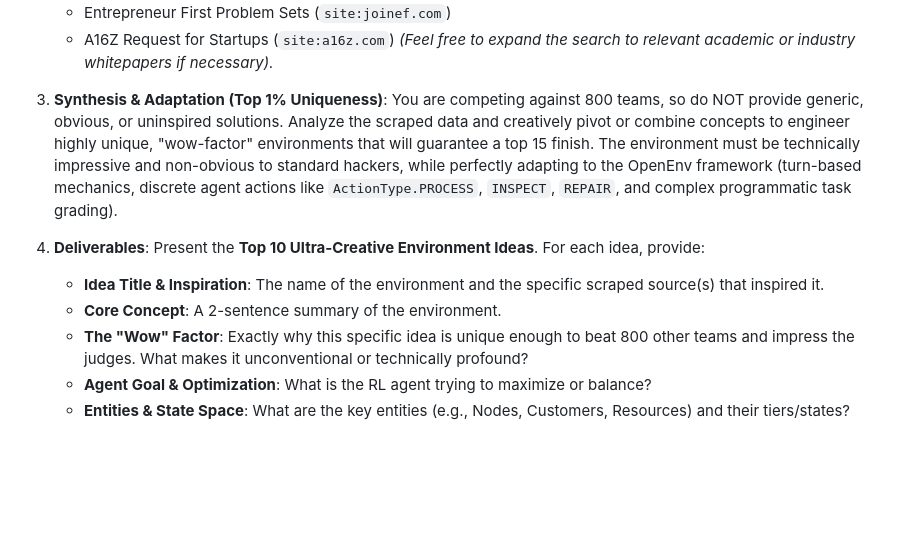
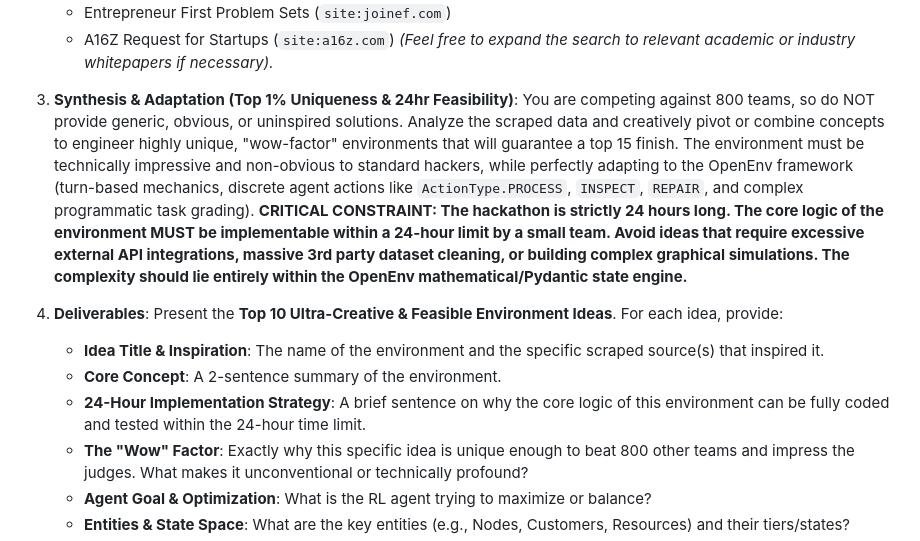
Before and after one commit to Ayush-Kumar0207/panopticon-protocol-v3, a Markdown page: HACKATHON_PROMPT.md, the part around the change. Drawn GitHub-style; blank space fills up the shorter version.

Commit message:
feat: update hackathon prompt with 24-hour feasibility constraints and add a list of 10 creative transportation environment ideas.

```diff
--- a/HACKATHON_PROMPT.md
+++ b/HACKATHON_PROMPT.md
@@ -34,11 +34,12 @@ My problem statement is:
    - A16Z Request for Startups (`site:a16z.com`)
    *(Feel free to expand the search to relevant academic or industry whitepapers if necessary).*
 
-3. **Synthesis & Adaptation (Top 1% Uniqueness)**: You are competing against 800 teams, so do NOT provide generic, obvious, or uninspired solutions. Analyze the scraped data and creatively pivot or combine concepts to engineer highly unique, "wow-factor" environments that will guarantee a top 15 finish. The environment must be technically impressive and non-obvious to standard hackers, while perfectly adapting to the OpenEnv framework (turn-based mechanics, discrete agent actions like `ActionType.PROCESS`, `INSPECT`, `REPAIR`, and complex programmatic task grading).
+3. **Synthesis & Adaptation (Top 1% Uniqueness & 24hr Feasibility)**: You are competing against 800 teams, so do NOT provide generic, obvious, or uninspired solutions. Analyze the scraped data and creatively pivot or combine concepts to engineer highly unique, "wow-factor" environments that will guarantee a top 15 finish. The environment must be technically impressive and non-obvious to standard hackers, while perfectly adapting to the OpenEnv framework (turn-based mechanics, discrete agent actions like `ActionType.PROCESS`, `INSPECT`, `REPAIR`, and complex programmatic task grading). **CRITICAL CONSTRAINT: The hackathon is strictly 24 hours long. The core logic of the environment MUST be implementable within a 24-hour limit by a small team. Avoid ideas that require excessive external API integrations, massive 3rd party dataset cleaning, or building complex graphical simulations. The complexity should lie entirely within the OpenEnv mathematical/Pydantic state engine.**
 
-4. **Deliverables**: Present the **Top 10 Ultra-Creative Environment Ideas**. For each idea, provide:
+4. **Deliverables**: Present the **Top 10 Ultra-Creative & Feasible Environment Ideas**. For each idea, provide:
    - **Idea Title & Inspiration**: The name of the environment and the specific scraped source(s) that inspired it.
    - **Core Concept**: A 2-sentence summary of the environment.
+   - **24-Hour Implementation Strategy**: A brief sentence on why the core logic of this environment can be fully coded and tested within the 24-hour time limit.
    - **The "Wow" Factor**: Exactly why this specific idea is unique enough to beat 800 other teams and impress the judges. What makes it unconventional or technically profound?
    - **Agent Goal & Optimization**: What is the RL agent trying to maximize or balance?
    - **Entities & State Space**: What are the key entities (e.g., Nodes, Customers, Resources) and their tiers/states?
```
Also changed, not shown: Top_10_Transportation_Ideas.md (added, +95 -0 lines).
